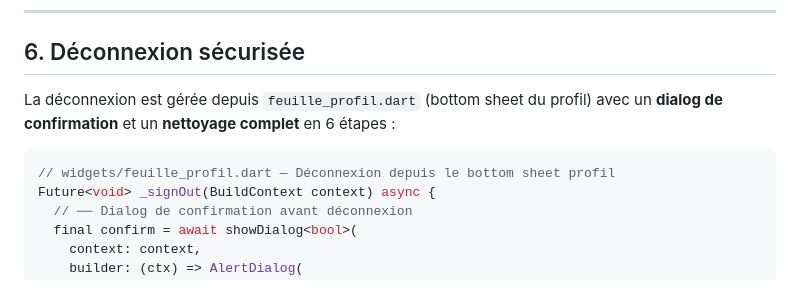
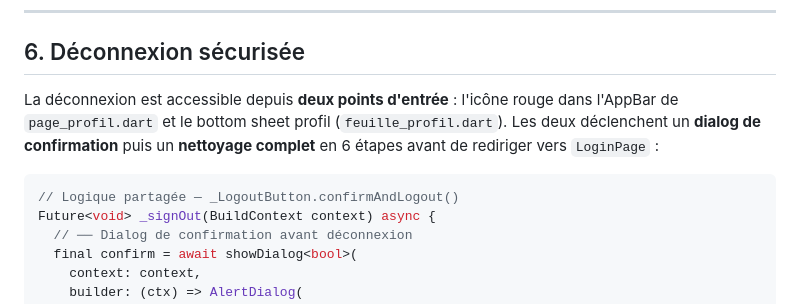
Before and after one commit to Souleymane-Sirima-Mbodj/Diapaler-Africa, a Markdown page: livrables/livrable3.md, the part around the change. Drawn GitHub-style.

Commit message:
docs: corrections finales L2/L3 après relecture complète

````diff
--- a/livrables/livrable3.md
+++ b/livrables/livrable3.md
@@ -916,10 +916,10 @@ class _ForgotPasswordPageState extends State<ForgotPasswordPage> {
 
 ## 6. Déconnexion sécurisée
 
-La déconnexion est gérée depuis `feuille_profil.dart` (bottom sheet du profil) avec un **dialog de confirmation** et un **nettoyage complet** en 6 étapes :
+La déconnexion est accessible depuis **deux points d'entrée** : l'icône rouge dans l'AppBar de `page_profil.dart` et le bottom sheet profil (`feuille_profil.dart`). Les deux déclenchent un **dialog de confirmation** puis un **nettoyage complet** en 6 étapes avant de rediriger vers `LoginPage` :
 
 ```dart
-// widgets/feuille_profil.dart — Déconnexion depuis le bottom sheet profil
+// Logique partagée — _LogoutButton.confirmAndLogout()
 Future<void> _signOut(BuildContext context) async {
   // ── Dialog de confirmation avant déconnexion
   final confirm = await showDialog<bool>(
````
Also changed, not shown: livrables/livrable2.md (+1 -1 lines).
